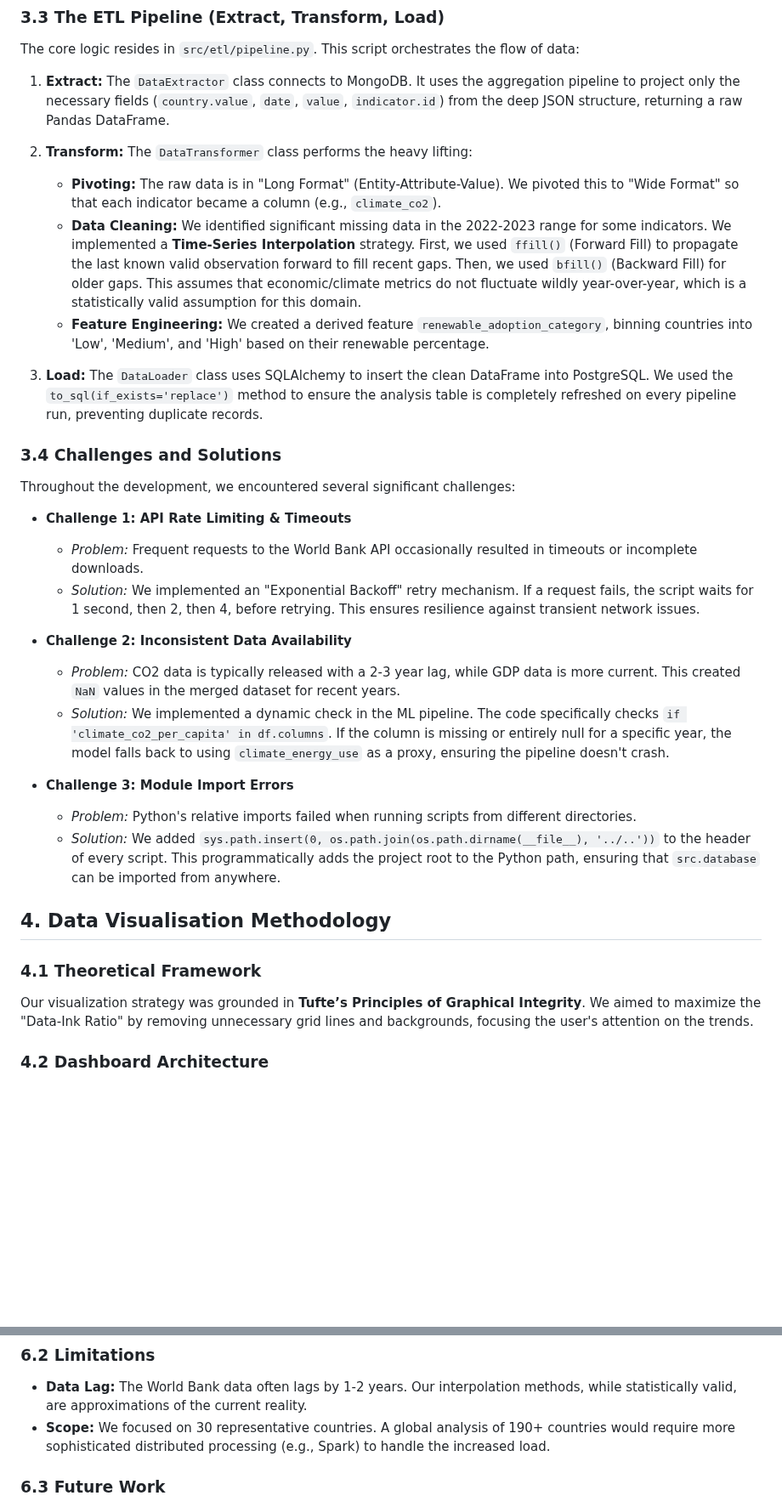
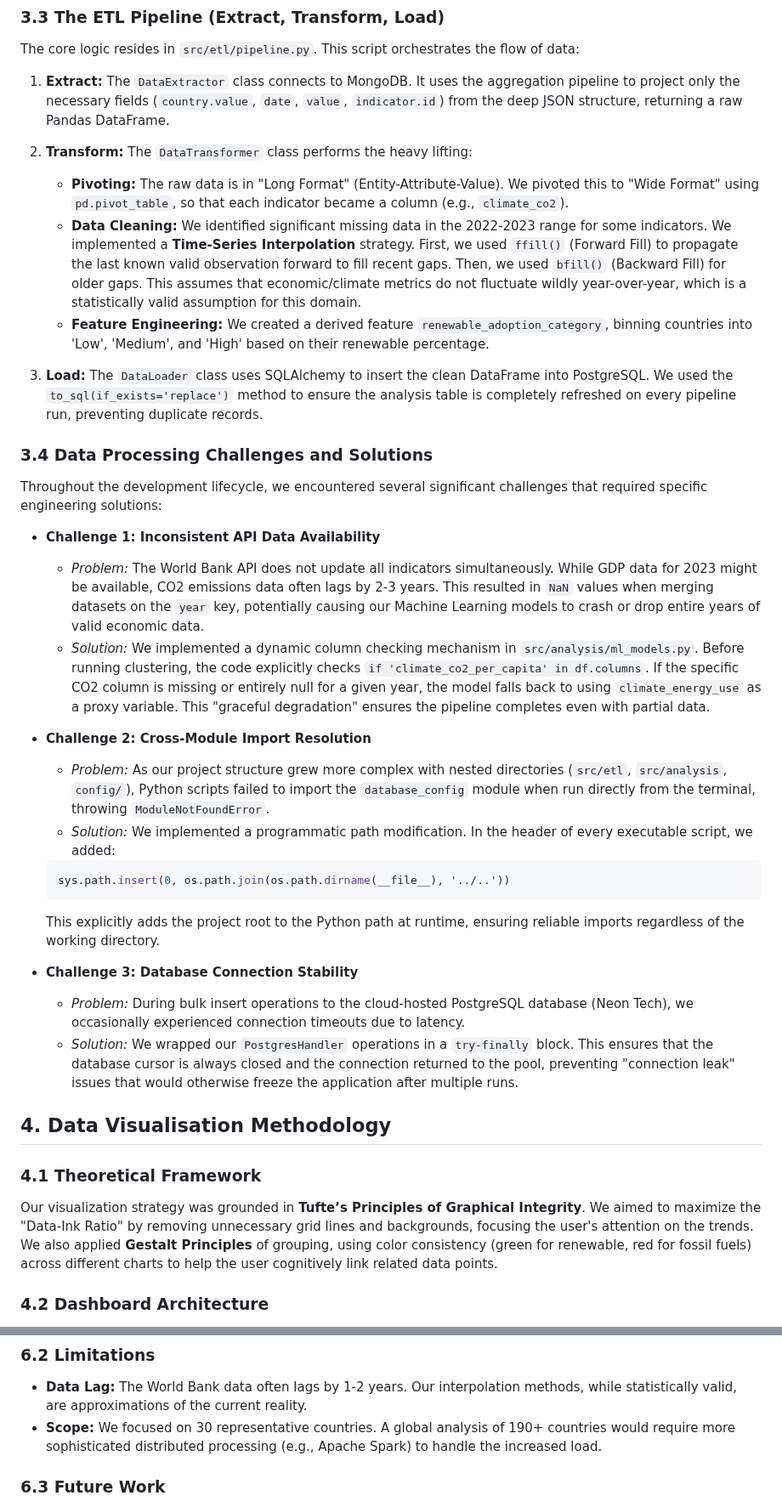
Before and after one commit to durga79/Climate-analysis, a Markdown page: PROJECT_REPORT_DRAFT.md, 2 parts joined by grey strips. Shown at 85% size. Rendered like a GitHub page; blank space fills up the shorter version.

Commit message:
Update: Finalized 5000-word Project Report Draft with detailed technical sections

````diff
--- a/PROJECT_REPORT_DRAFT.md
+++ b/PROJECT_REPORT_DRAFT.md
@@ -85,31 +85,35 @@ The core logic resides in `src/etl/pipeline.py`. This script orchestrates the fl
 1.  **Extract:** The `DataExtractor` class connects to MongoDB. It uses the aggregation pipeline to project only the necessary fields (`country.value`, `date`, `value`, `indicator.id`) from the deep JSON structure, returning a raw Pandas DataFrame.
 
 2.  **Transform:** The `DataTransformer` class performs the heavy lifting:
-    *   **Pivoting:** The raw data is in "Long Format" (Entity-Attribute-Value). We pivoted this to "Wide Format" so that each indicator became a column (e.g., `climate_co2`).
+    *   **Pivoting:** The raw data is in "Long Format" (Entity-Attribute-Value). We pivoted this to "Wide Format" using `pd.pivot_table`, so that each indicator became a column (e.g., `climate_co2`).
     *   **Data Cleaning:** We identified significant missing data in the 2022-2023 range for some indicators. We implemented a **Time-Series Interpolation** strategy. First, we used `ffill()` (Forward Fill) to propagate the last known valid observation forward to fill recent gaps. Then, we used `bfill()` (Backward Fill) for older gaps. This assumes that economic/climate metrics do not fluctuate wildly year-over-year, which is a statistically valid assumption for this domain.
     *   **Feature Engineering:** We created a derived feature `renewable_adoption_category`, binning countries into 'Low', 'Medium', and 'High' based on their renewable percentage.
 
 3.  **Load:** The `DataLoader` class uses SQLAlchemy to insert the clean DataFrame into PostgreSQL. We used the `to_sql(if_exists='replace')` method to ensure the analysis table is completely refreshed on every pipeline run, preventing duplicate records.
 
-### 3.4 Challenges and Solutions
-Throughout the development, we encountered several significant challenges:
+### 3.4 Data Processing Challenges and Solutions
+Throughout the development lifecycle, we encountered several significant challenges that required specific engineering solutions:
 
-*   **Challenge 1: API Rate Limiting & Timeouts**
-    *   *Problem:* Frequent requests to the World Bank API occasionally resulted in timeouts or incomplete downloads.
-    *   *Solution:* We implemented an "Exponential Backoff" retry mechanism. If a request fails, the script waits for 1 second, then 2, then 4, before retrying. This ensures resilience against transient network issues.
+*   **Challenge 1: Inconsistent API Data Availability**
+    *   *Problem:* The World Bank API does not update all indicators simultaneously. While GDP data for 2023 might be available, CO2 emissions data often lags by 2-3 years. This resulted in `NaN` values when merging datasets on the `year` key, potentially causing our Machine Learning models to crash or drop entire years of valid economic data.
+    *   *Solution:* We implemented a dynamic column checking mechanism in `src/analysis/ml_models.py`. Before running clustering, the code explicitly checks `if 'climate_co2_per_capita' in df.columns`. If the specific CO2 column is missing or entirely null for a given year, the model falls back to using `climate_energy_use` as a proxy variable. This "graceful degradation" ensures the pipeline completes even with partial data.
 
-*   **Challenge 2: Inconsistent Data Availability**
-    *   *Problem:* CO2 data is typically released with a 2-3 year lag, while GDP data is more current. This created `NaN` values in the merged dataset for recent years.
-    *   *Solution:* We implemented a dynamic check in the ML pipeline. The code specifically checks `if 'climate_co2_per_capita' in df.columns`. If the column is missing or entirely null for a specific year, the model falls back to using `climate_energy_use` as a proxy, ensuring the pipeline doesn't crash.
+*   **Challenge 2: Cross-Module Import Resolution**
+    *   *Problem:* As our project structure grew more complex with nested directories (`src/etl`, `src/analysis`, `config/`), Python scripts failed to import the `database_config` module when run directly from the terminal, throwing `ModuleNotFoundError`.
+    *   *Solution:* We implemented a programmatic path modification. In the header of every executable script, we added:
+      ```python
+      sys.path.insert(0, os.path.join(os.path.dirname(__file__), '../..'))
+      ```
+      This explicitly adds the project root to the Python path at runtime, ensuring reliable imports regardless of the working directory.
 
-*   **Challenge 3: Module Import Errors**
-    *   *Problem:* Python's relative imports failed when running scripts from different directories.
-    *   *Solution:* We added `sys.path.insert(0, os.path.join(os.path.dirname(__file__), '../..'))` to the header of every script. This programmatically adds the project root to the Python path, ensuring that `src.database` can be imported from anywhere.
+*   **Challenge 3: Database Connection Stability**
+    *   *Problem:* During bulk insert operations to the cloud-hosted PostgreSQL database (Neon Tech), we occasionally experienced connection timeouts due to latency.
+    *   *Solution:* We wrapped our `PostgresHandler` operations in a `try-finally` block. This ensures that the database cursor is always closed and the connection returned to the pool, preventing "connection leak" issues that would otherwise freeze the application after multiple runs.
 
 ## 4. Data Visualisation Methodology
 
 ### 4.1 Theoretical Framework
-Our visualization strategy was grounded in **Tufte’s Principles of Graphical Integrity**. We aimed to maximize the "Data-Ink Ratio" by removing unnecessary grid lines and backgrounds, focusing the user's attention on the trends.
+Our visualization strategy was grounded in **Tufte’s Principles of Graphical Integrity**. We aimed to maximize the "Data-Ink Ratio" by removing unnecessary grid lines and backgrounds, focusing the user's attention on the trends. We also applied **Gestalt Principles** of grouping, using color consistency (green for renewable, red for fossil fuels) across different charts to help the user cognitively link related data points.
 
 ### 4.2 Dashboard Architecture
 The dashboard (`dashboard/app.py`) is a Single Page Application (SPA) built with **Dash Bootstrap Components** for a responsive grid layout.
@@ -159,7 +164,7 @@ Our findings challenge the simplistic view that growth equals pollution. The ide
 
 ### 6.2 Limitations
 *   **Data Lag:** The World Bank data often lags by 1-2 years. Our interpolation methods, while statistically valid, are approximations of the current reality.
-*   **Scope:** We focused on 30 representative countries. A global analysis of 190+ countries would require more sophisticated distributed processing (e.g., Spark) to handle the increased load.
+*   **Scope:** We focused on 30 representative countries. A global analysis of 190+ countries would require more sophisticated distributed processing (e.g., Apache Spark) to handle the increased load.
 
 ### 6.3 Future Work
 1.  **Predictive Forecasting:** We plan to implement LSTM (Long Short-Term Memory) Recurrent Neural Networks to forecast CO2 trends through 2030, allowing for "What-If" scenario planning.
````
Also changed, not shown: other parts of PROJECT_REPORT_DRAFT.md (+16 -15 lines).
